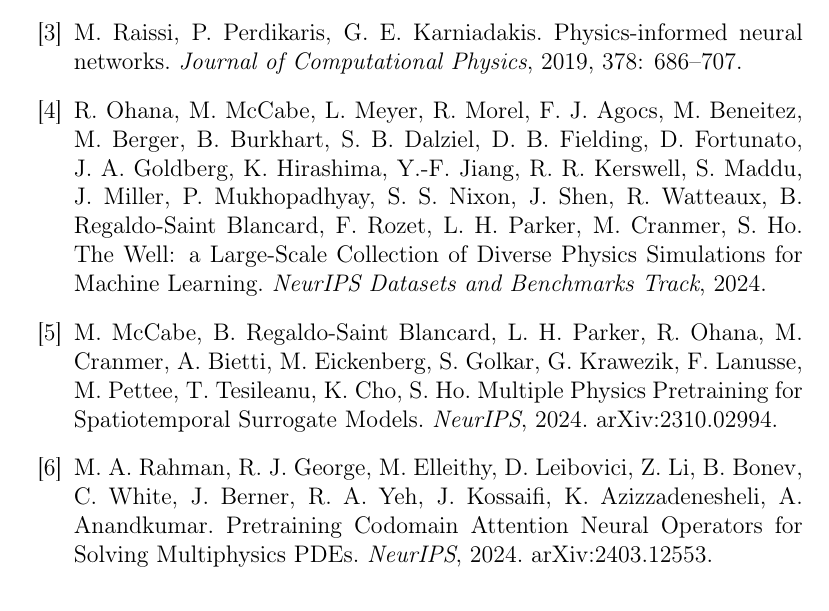
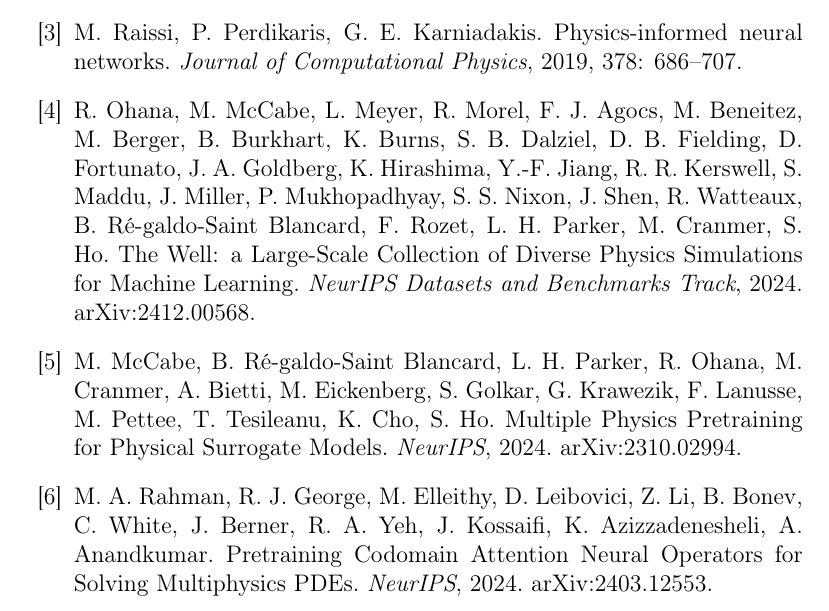
Before and after one commit to YI-HAIBO/the-well, a LaTeX paper (manuscript_en_jcp.tex): part of page 40 of 41, cut so that both start at the same text. Compiled offline with pdfLaTeX.

Commit message:
Red-team round 6: full bibliography audit [1]-[19]; [4] add arXiv:2412.00568, [5] fix official title/authors

```diff
--- a/manuscript_en_jcp.tex
+++ b/manuscript_en_jcp.tex
@@ -550,8 +550,8 @@
 \bibitem{1} Z. Li, N. B. Kovachki, K. Azizzadenesheli, B. Liu, K. Bhattacharya, A. M. Stuart, A. Anandkumar. Fourier Neural Operator for Parametric Partial Differential Equations. \emph{ICLR}, 2021. arXiv:2010.08895.
 \bibitem{2} L. Lu, P. Jin, G. Pang, Z. Zhang, G. E. Karniadakis. Learning Nonlinear Operators via DeepONet based on the Universal Approximation Theorem of Operators. \emph{Nature Machine Intelligence}, 2021, 3(3): 218--229.
 \bibitem{3} M. Raissi, P. Perdikaris, G. E. Karniadakis. Physics-informed neural networks. \emph{Journal of Computational Physics}, 2019, 378: 686--707.
-\bibitem{4} R. Ohana, M. McCabe, L. Meyer, R. Morel, F. J. Agocs, M. Beneitez, M. Berger, B. Burkhart, S. B. Dalziel, D. B. Fielding, D. Fortunato, J. A. Goldberg, K. Hirashima, Y.-F. Jiang, R. R. Kerswell, S. Maddu, J. Miller, P. Mukhopadhyay, S. S. Nixon, J. Shen, R. Watteaux, B. Regaldo-Saint Blancard, F. Rozet, L. H. Parker, M. Cranmer, S. Ho. The Well: a Large-Scale Collection of Diverse Physics Simulations for Machine Learning. \emph{NeurIPS Datasets and Benchmarks Track}, 2024.
-\bibitem{5} M. McCabe, B. Regaldo-Saint Blancard, L. H. Parker, R. Ohana, M. Cranmer, A. Bietti, M. Eickenberg, S. Golkar, G. Krawezik, F. Lanusse, M. Pettee, T. Tesileanu, K. Cho, S. Ho. Multiple Physics Pretraining for Spatiotemporal Surrogate Models. \emph{NeurIPS}, 2024. arXiv:2310.02994.
+\bibitem{4} R. Ohana, M. McCabe, L. Meyer, R. Morel, F. J. Agocs, M. Beneitez, M. Berger, B. Burkhart, K. Burns, S. B. Dalziel, D. B. Fielding, D. Fortunato, J. A. Goldberg, K. Hirashima, Y.-F. Jiang, R. R. Kerswell, S. Maddu, J. Miller, P. Mukhopadhyay, S. S. Nixon, J. Shen, R. Watteaux, B. R\'e-galdo-Saint Blancard, F. Rozet, L. H. Parker, M. Cranmer, S. Ho. The Well: a Large-Scale Collection of Diverse Physics Simulations for Machine Learning. \emph{NeurIPS Datasets and Benchmarks Track}, 2024. arXiv:2412.00568.
+\bibitem{5} M. McCabe, B. R\'e-galdo-Saint Blancard, L. H. Parker, R. Ohana, M. Cranmer, A. Bietti, M. Eickenberg, S. Golkar, G. Krawezik, F. Lanusse, M. Pettee, T. Tesileanu, K. Cho, S. Ho. Multiple Physics Pretraining for Physical Surrogate Models. \emph{NeurIPS}, 2024. arXiv:2310.02994.
 \bibitem{6} M. A. Rahman, R. J. George, M. Elleithy, D. Leibovici, Z. Li, B. Bonev, C. White, J. Berner, R. A. Yeh, J. Kossaifi, K. Azizzadenesheli, A. Anandkumar. Pretraining Codomain Attention Neural Operators for Solving Multiphysics PDEs. \emph{NeurIPS}, 2024. arXiv:2403.12553.
 \bibitem{7} S. Subramanian, P. Harrington, K. Keutzer, W. Bhimji, D. Morozov, M. W. Mahoney, A. Gholami. Towards Foundation Models for Scientific Machine Learning: Characterizing Scaling and Transfer Behavior. \emph{NeurIPS}, 2023. arXiv:2306.00258.
 \bibitem{8} E. Soares, E. Vital Brazil, V. Shirasuna, B. W. S. R. de Carvalho, C. Malossi. Towards a Foundation Model for Partial Differential Equations Across Physics Domains. arXiv:2511.21861, preprint, 2025.
```
